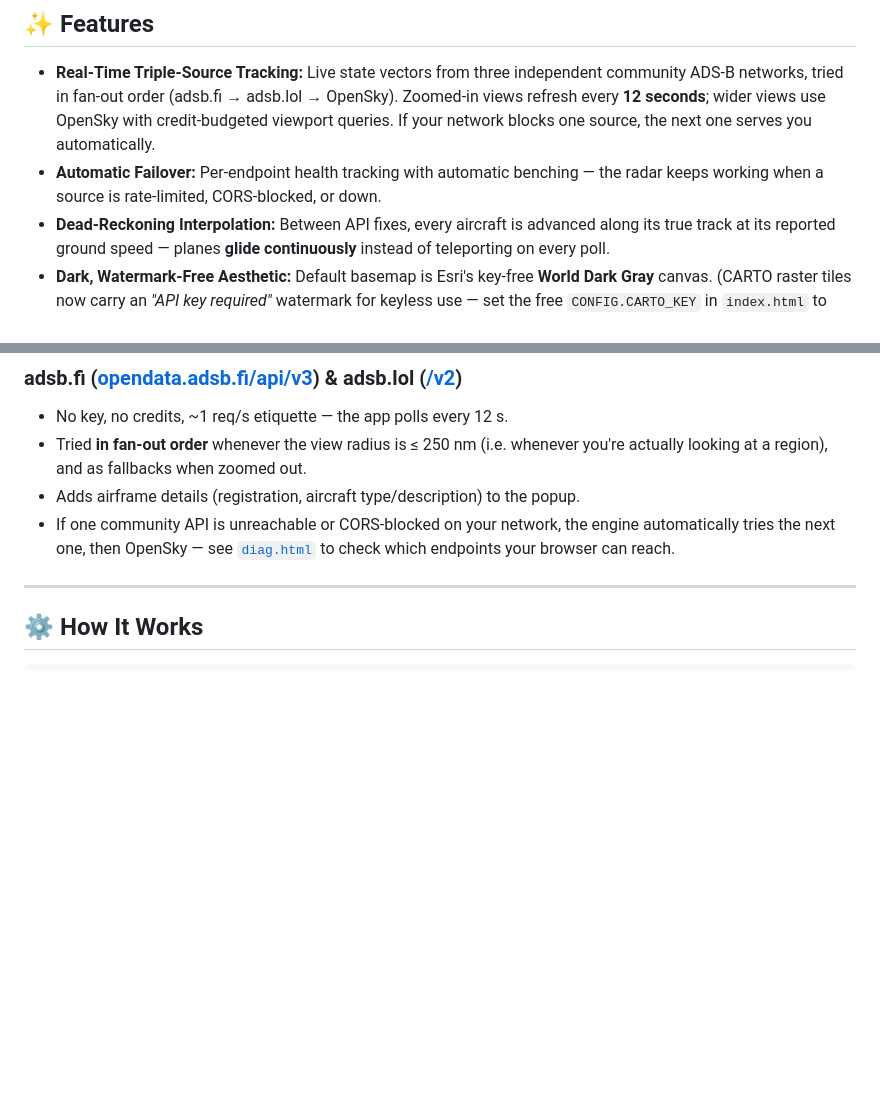
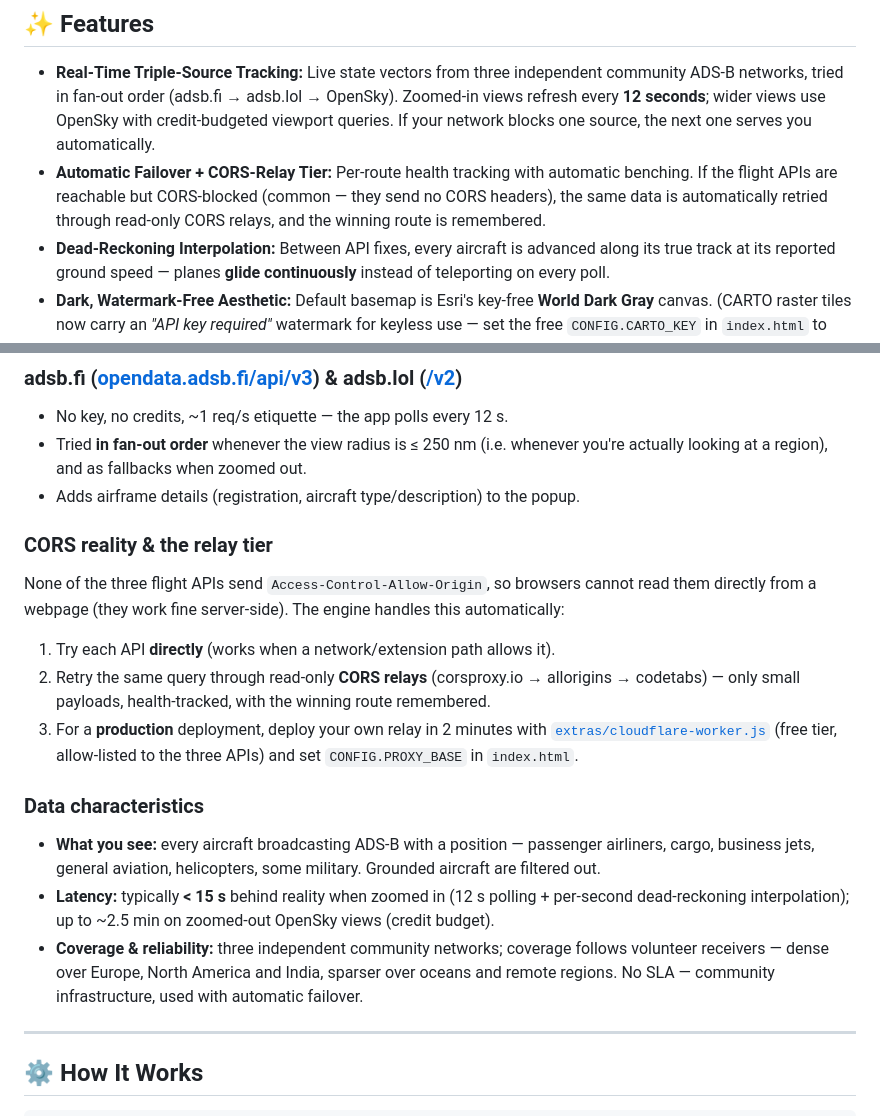
Before and after one commit to anacondy/CARTO-flight-Gemini, a Markdown page: README.md, 2 parts joined by grey strips. Drawn GitHub-style; blank space fills up the shorter version.

```diff
--- a/README.md
+++ b/README.md
@@ -25,7 +25,7 @@ Inspired by high-contrast, dark-mode data visualizations, this radar features a
 ## ✨ Features
 
 - **Real-Time Triple-Source Tracking:** Live state vectors from three independent community ADS-B networks, tried in fan-out order (adsb.fi → adsb.lol → OpenSky). Zoomed-in views refresh every **12 seconds**; wider views use OpenSky with credit-budgeted viewport queries. If your network blocks one source, the next one serves you automatically.
-- **Automatic Failover:** Per-endpoint health tracking with automatic benching — the radar keeps working when a source is rate-limited, CORS-blocked, or down.
+- **Automatic Failover + CORS-Relay Tier:** Per-route health tracking with automatic benching. If the flight APIs are reachable but CORS-blocked (common — they send no CORS headers), the same data is automatically retried through read-only CORS relays, and the winning route is remembered.
 - **Dead-Reckoning Interpolation:** Between API fixes, every aircraft is advanced along its true track at its reported ground speed — planes **glide continuously** instead of teleporting on every poll.
 - **Dark, Watermark-Free Aesthetic:** Default basemap is Esri's key-free **World Dark Gray** canvas. (CARTO raster tiles now carry an *"API key required"* watermark for keyless use — set the free `CONFIG.CARTO_KEY` in `index.html` to restore the original Dark Matter look.)
 - **Smart Viewport Rendering:** Data is fetched **for the area you're looking at**, and HTML markers are only created for aircraft currently visible within your screen bounds (viewport culling), with a marker cap at world zoom to keep things smooth on phones.
@@ -108,7 +108,29 @@ The app is engineered around that budget:
 - No key, no credits, ~1 req/s etiquette — the app polls every 12 s.
 - Tried **in fan-out order** whenever the view radius is ≤ 250 nm (i.e. whenever you're actually looking at a region), and as fallbacks when zoomed out.
 - Adds airframe details (registration, aircraft type/description) to the popup.
-- If one community API is unreachable or CORS-blocked on your network, the engine automatically tries the next one, then OpenSky — see [`diag.html`](diag.html) to check which endpoints your browser can reach.
+
+### CORS reality & the relay tier
+
+None of the three flight APIs send `Access-Control-Allow-Origin`, so browsers cannot read them
+directly from a webpage (they work fine server-side). The engine handles this automatically:
+
+1. Try each API **directly** (works when a network/extension path allows it).
+2. Retry the same query through read-only **CORS relays** (corsproxy.io → allorigins → codetabs)
+   — only small payloads, health-tracked, with the winning route remembered.
+3. For a **production** deployment, deploy your own relay in 2 minutes with
+   [`extras/cloudflare-worker.js`](extras/cloudflare-worker.js) (free tier, allow-listed to the
+   three APIs) and set `CONFIG.PROXY_BASE` in `index.html`.
+
+### Data characteristics
+
+- **What you see:** every aircraft broadcasting ADS-B with a position — passenger airliners,
+  cargo, business jets, general aviation, helicopters, some military. Grounded aircraft are
+  filtered out.
+- **Latency:** typically **< 15 s** behind reality when zoomed in (12 s polling + per-second
+  dead-reckoning interpolation); up to ~2.5 min on zoomed-out OpenSky views (credit budget).
+- **Coverage & reliability:** three independent community networks; coverage follows volunteer
+  receivers — dense over Europe, North America and India, sparser over oceans and remote regions.
+  No SLA — community infrastructure, used with automatic failover.
 
 ---
 
```
Also changed, not shown: REPORT.md (+40 -0 lines).
